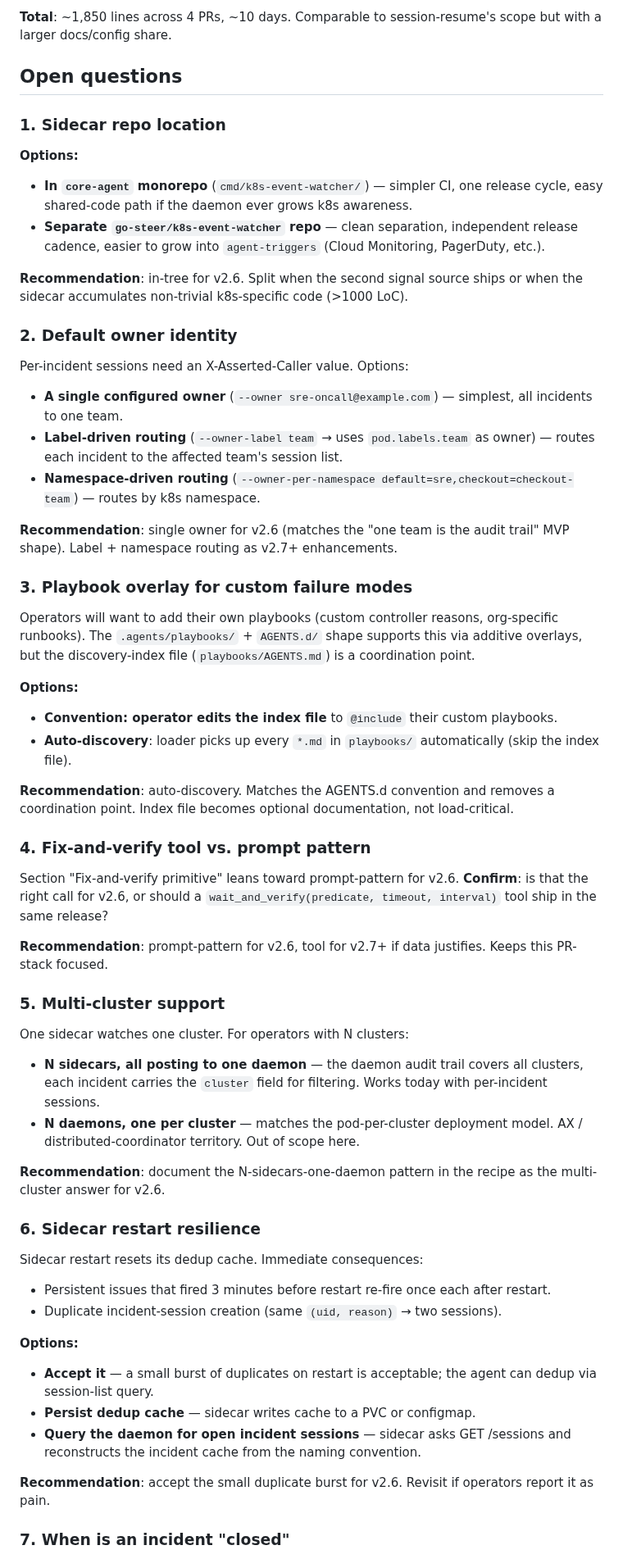
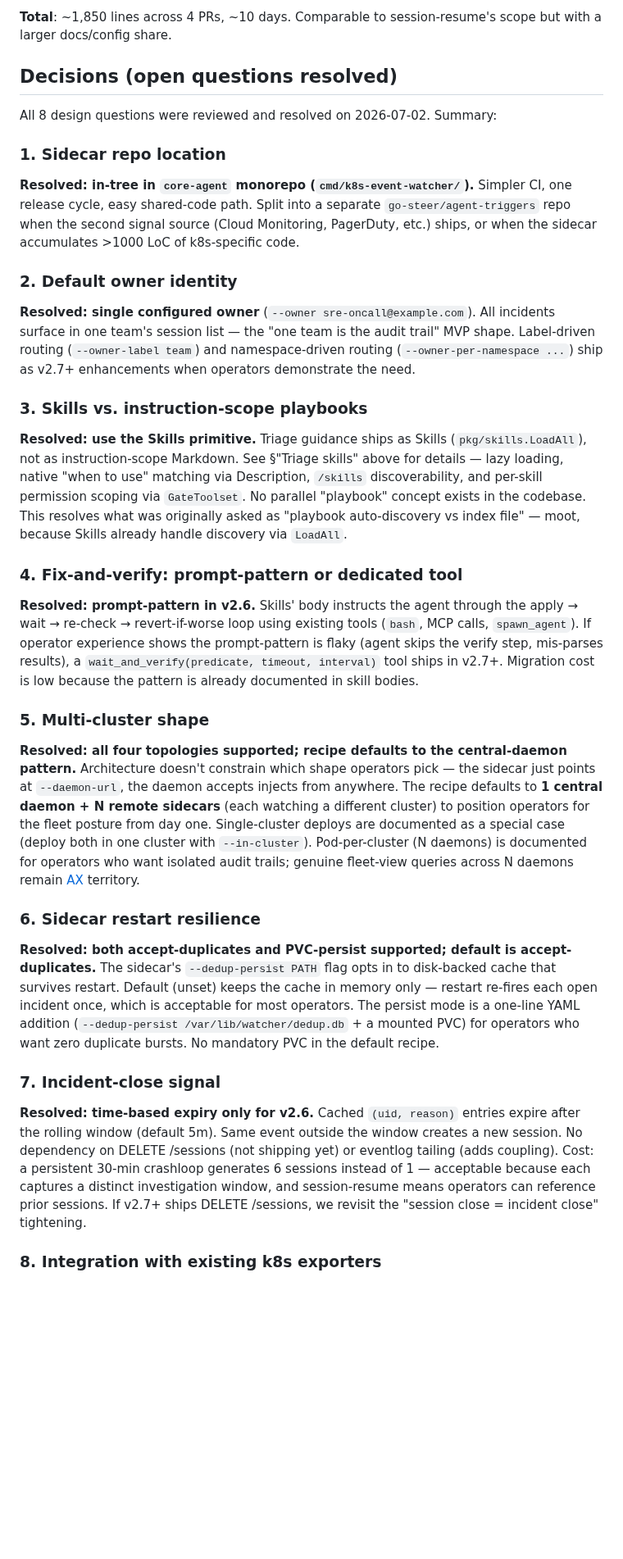
Before and after one commit to go-steer/core-agent, a Markdown page: docs/k8s-event-agent-design.md, the part around one of its changes. Shown at 82% size. Drawn GitHub-style; blank space fills up the shorter version.

```diff
--- a/docs/k8s-event-agent-design.md
+++ b/docs/k8s-event-agent-design.md
@@ -458,62 +505,37 @@ Estimate: ~100 LoC infrastructure + ~50 LoC docs. ~1 day.
 
 **Total**: ~1,850 lines across 4 PRs, ~10 days. Comparable to session-resume's scope but with a larger docs/config share.
 
-## Open questions
+## Decisions (open questions resolved)
+
+All 8 design questions were reviewed and resolved on 2026-07-02. Summary:
 
 ### 1. Sidecar repo location
 
-**Options:**
-- **In `core-agent` monorepo** (`cmd/k8s-event-watcher/`) — simpler CI, one release cycle, easy shared-code path if the daemon ever grows k8s awareness.
-- **Separate `go-steer/k8s-event-watcher` repo** — clean separation, independent release cadence, easier to grow into `agent-triggers` (Cloud Monitoring, PagerDuty, etc.).
-
-**Recommendation**: in-tree for v2.6. Split when the second signal source ships or when the sidecar accumulates non-trivial k8s-specific code (>1000 LoC).
+**Resolved: in-tree in `core-agent` monorepo (`cmd/k8s-event-watcher/`).** Simpler CI, one release cycle, easy shared-code path. Split into a separate `go-steer/agent-triggers` repo when the second signal source (Cloud Monitoring, PagerDuty, etc.) ships, or when the sidecar accumulates >1000 LoC of k8s-specific code.
 
 ### 2. Default owner identity
 
-Per-incident sessions need an X-Asserted-Caller value. Options:
-- **A single configured owner** (`--owner sre-oncall@example.com`) — simplest, all incidents to one team.
-- **Label-driven routing** (`--owner-label team` → uses `pod.labels.team` as owner) — routes each incident to the affected team's session list.
-- **Namespace-driven routing** (`--owner-per-namespace default=sre,checkout=checkout-team`) — routes by k8s namespace.
+**Resolved: single configured owner** (`--owner sre-oncall@example.com`). All incidents surface in one team's session list — the "one team is the audit trail" MVP shape. Label-driven routing (`--owner-label team`) and namespace-driven routing (`--owner-per-namespace ...`) ship as v2.7+ enhancements when operators demonstrate the need.
 
-**Recommendation**: single owner for v2.6 (matches the "one team is the audit trail" MVP shape). Label + namespace routing as v2.7+ enhancements.
+### 3. Skills vs. instruction-scope playbooks
 
-### 3. Playbook overlay for custom failure modes
+**Resolved: use the Skills primitive.** Triage guidance ships as Skills (`pkg/skills.LoadAll`), not as instruction-scope Markdown. See §"Triage skills" above for details — lazy loading, native "when to use" matching via Description, `/skills` discoverability, and per-skill permission scoping via `GateToolset`. No parallel "playbook" concept exists in the codebase. This resolves what was originally asked as "playbook auto-discovery vs index file" — moot, because Skills already handle discovery via `LoadAll`.
 
-Operators will want to add their own playbooks (custom controller reasons, org-specific runbooks). The `.agents/playbooks/` + `AGENTS.d/` shape supports this via additive overlays, but the discovery-index file (`playbooks/AGENTS.md`) is a coordination point.
+### 4. Fix-and-verify: prompt-pattern or dedicated tool
 
-**Options:**
-- **Convention: operator edits the index file** to `@include` their custom playbooks.
-- **Auto-discovery**: loader picks up every `*.md` in `playbooks/` automatically (skip the index file).
+**Resolved: prompt-pattern in v2.6.** Skills' body instructs the agent through the apply → wait → re-check → revert-if-worse loop using existing tools (`bash`, MCP calls, `spawn_agent`). If operator experience shows the prompt-pattern is flaky (agent skips the verify step, mis-parses results), a `wait_and_verify(predicate, timeout, interval)` tool ships in v2.7+. Migration cost is low because the pattern is already documented in skill bodies.
 
-**Recommendation**: auto-discovery. Matches the AGENTS.d convention and removes a coordination point. Index file becomes optional documentation, not load-critical.
+### 5. Multi-cluster shape
 
-### 4. Fix-and-verify tool vs. prompt pattern
-
-Section "Fix-and-verify primitive" leans toward prompt-pattern for v2.6. **Confirm**: is that the right call for v2.6, or should a `wait_and_verify(predicate, timeout, interval)` tool ship in the same release?
-
-**Recommendation**: prompt-pattern for v2.6, tool for v2.7+ if data justifies. Keeps this PR-stack focused.
-
-### 5. Multi-cluster support
-
-One sidecar watches one cluster. For operators with N clusters:
-
-- **N sidecars, all posting to one daemon** — the daemon audit trail covers all clusters, each incident carries the `cluster` field for filtering. Works today with per-incident sessions.
-- **N daemons, one per cluster** — matches the pod-per-cluster deployment model. AX / distributed-coordinator territory. Out of scope here.
-
-**Recommendation**: document the N-sidecars-one-daemon pattern in the recipe as the multi-cluster answer for v2.6.
+**Resolved: all four topologies supported; recipe defaults to the central-daemon pattern.** Architecture doesn't constrain which shape operators pick — the sidecar just points at `--daemon-url`, the daemon accepts injects from anywhere. The recipe defaults to **1 central daemon + N remote sidecars** (each watching a different cluster) to position operators for the fleet posture from day one. Single-cluster deploys are documented as a special case (deploy both in one cluster with `--in-cluster`). Pod-per-cluster (N daemons) is documented for operators who want isolated audit trails; genuine fleet-view queries across N daemons remain [AX](reference_ax_runtime.md) territory.
 
 ### 6. Sidecar restart resilience
 
-Sidecar restart resets its dedup cache. Immediate consequences:
-- Persistent issues that fired 3 minutes before restart re-fire once each after restart.
-- Duplicate incident-session creation (same `(uid, reason)` → two sessions).
+**Resolved: both accept-duplicates and PVC-persist supported; default is accept-duplicates.** The sidecar's `--dedup-persist PATH` flag opts in to disk-backed cache that survives restart. Default (unset) keeps the cache in memory only — restart re-fires each open incident once, which is acceptable for most operators. The persist mode is a one-line YAML addition (`--dedup-persist /var/lib/watcher/dedup.db` + a mounted PVC) for operators who want zero duplicate bursts. No mandatory PVC in the default recipe.
 
-**Options:**
-- **Accept it** — a small burst of duplicates on restart is acceptable; the agent can dedup via session-list query.
-- **Persist dedup cache** — sidecar writes cache to a PVC or configmap.
-- **Query the daemon for open incident sessions** — sidecar asks GET /sessions and reconstructs the incident cache from the naming convention.
+### 7. Incident-close signal
 
-**Recommendation**: accept the small duplicate burst for v2.6. Revisit if operators report it as pain.
+**Resolved: time-based expiry only for v2.6.** Cached `(uid, reason)` entries expire after the rolling window (default 5m). Same event outside the window creates a new session. No dependency on DELETE /sessions (not shipping yet) or eventlog tailing (adds coupling). Cost: a persistent 30-min crashloop generates 6 sessions instead of 1 — acceptable because each captures a distinct investigation window, and session-resume means operators can reference prior sessions. If v2.7+ ships DELETE /sessions, we revisit the "session close = incident close" tightening.
 
-### 7. When is an incident "closed"
+### 8. Integration with existing k8s exporters
 
```
Also changed, not shown: other parts of docs/k8s-event-agent-design.md (+119 -88 lines).
